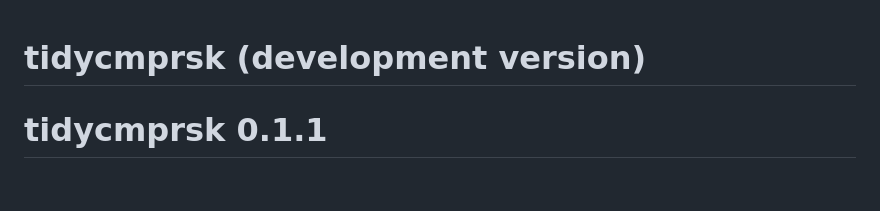
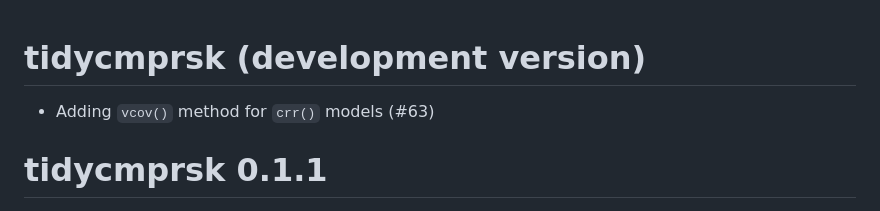
Before and after one commit to MSKCC-Epi-Bio/tidycmprsk, a Markdown page: NEWS.md, the part around the change. Drawn GitHub-style; blank space fills up the shorter version.

Commit message:
Adding vcov() method for tidycrr (#64)
* adding vcov() method for tidycrr

* increment version number

* increase width of tbl_cuminc()

```diff
--- a/NEWS.md
+++ b/NEWS.md
@@ -1,4 +1,6 @@
 # tidycmprsk (development version)
+
+* Adding `vcov()` method for `crr()` models (#63)
 
 # tidycmprsk 0.1.1
 
```
Also changed, not shown: README.md (+1 -1 lines), man/figures/README-gtsummary_print-1.png, man/figures/README-gtsummary_print2-1.png, 5 other files.
